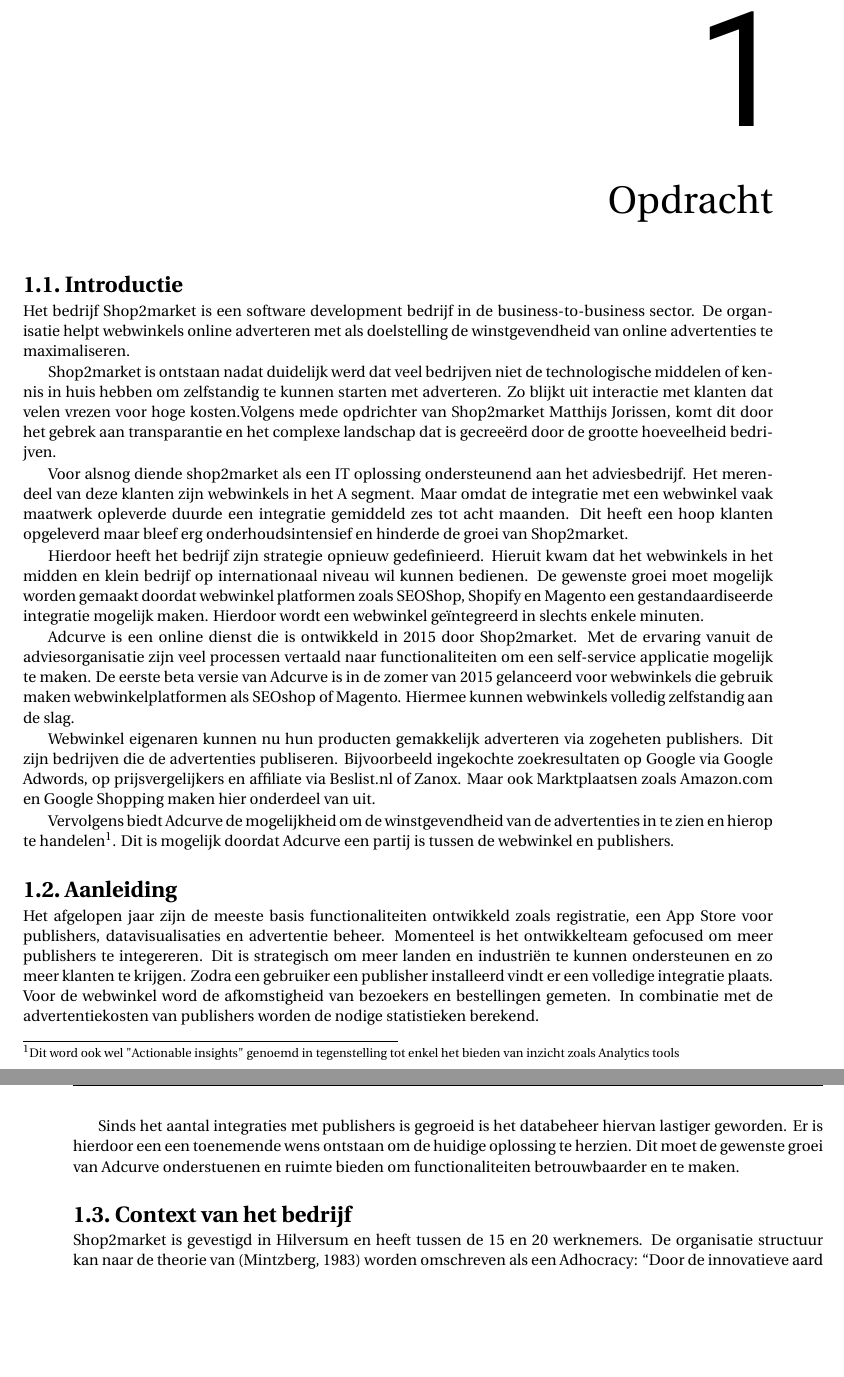
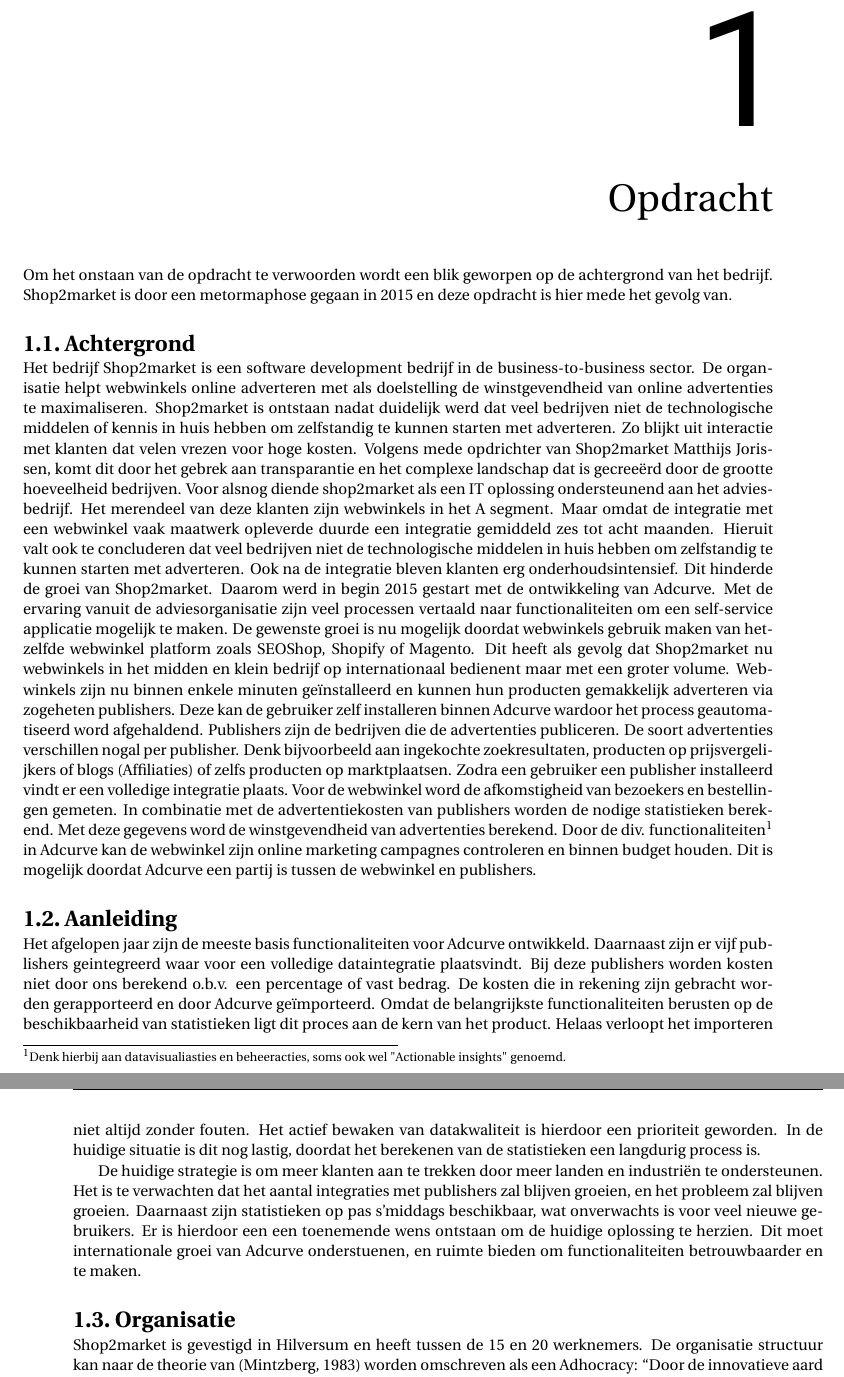
Before and after one commit to stefanooldeman/thesis-adcurve-16, a LaTeX thesis (main.tex, which reads chapters/1Opdracht.tex): two parts of pages 7 and 8 of 15, joined at a grey line, cut so that both start at the same text, the shorter picture padded with empty space. Compiled offline with pdfLaTeX.

Commit message:
Aanleiding helder

```diff
--- a/chapters/1Opdracht.tex
+++ b/chapters/1Opdracht.tex
@@ -1,32 +1,25 @@
 \chapter{Opdracht}
 
-\section{Introductie}
+Om het onstaan van de opdracht te verwoorden wordt een blik geworpen op de achtergrond van het bedrijf. Shop2market is door een metormaphose gegaan in 2015 en deze opdracht is hier mede het gevolg van.
+
+\section{Achtergrond}
 
 Het bedrijf Shop2market is een software development bedrijf in de business-to-business sector. De organisatie helpt webwinkels online adverteren met als doelstelling de winstgevendheid van online advertenties te maximaliseren.
-
-Shop2market is ontstaan nadat duidelijk werd dat veel bedrijven niet de technologische middelen of kennis in huis hebben om zelfstandig te kunnen starten met adverteren. Zo blijkt uit interactie met klanten dat velen vrezen voor hoge kosten.Volgens mede opdrichter van Shop2market Matthijs Jorissen, komt dit door het gebrek aan transparantie en het complexe landschap dat is gecreeërd door de grootte hoeveelheid bedrijven.
-
-Voor alsnog diende shop2market als een IT oplossing ondersteunend aan het adviesbedrijf. Het merendeel van deze klanten zijn webwinkels in het A segment. Maar omdat de integratie met een webwinkel vaak maatwerk opleverde duurde een integratie gemiddeld zes tot acht maanden. Dit heeft een hoop klanten opgeleverd maar bleef erg onderhoudsintensief en hinderde de groei van Shop2market.
-
-Hierdoor heeft het bedrijf zijn strategie opnieuw gedefinieerd. Hieruit kwam dat het webwinkels in het midden en klein bedrijf op internationaal niveau wil kunnen bedienen. De gewenste groei moet mogelijk worden gemaakt doordat webwinkel platformen zoals SEOShop, Shopify en Magento een gestandaardiseerde integratie mogelijk maken. Hierdoor wordt een webwinkel geïntegreerd in slechts enkele minuten.
-
-Adcurve is een online dienst die is ontwikkeld in 2015 door Shop2market. Met de ervaring vanuit de adviesorganisatie zijn veel processen vertaald naar functionaliteiten om een self-service applicatie mogelijk te maken. De eerste beta versie van Adcurve is in de zomer van 2015 gelanceerd voor webwinkels die gebruik maken webwinkelplatformen als SEOshop of Magento. Hiermee kunnen webwinkels volledig zelfstandig aan de slag.
-
-Webwinkel eigenaren kunnen nu hun producten gemakkelijk adverteren via zogeheten publishers. Dit zijn bedrijven die de advertenties publiseren. Bijvoorbeeld ingekochte zoekresultaten op Google via Google Adwords, op prijsvergelijkers en affiliate via Beslist.nl of Zanox. Maar ook Marktplaatsen zoals Amazon.com en Google Shopping maken hier onderdeel van uit.
-
-Vervolgens biedt Adcurve de mogelijkheid om de winstgevendheid van de advertenties in te zien en hierop te handelen\footnote{Dit word ook wel "Actionable insights" genoemd in tegenstelling tot enkel het bieden van inzicht zoals Analytics tools}. Dit is mogelijk doordat Adcurve een partij is tussen de webwinkel en publishers.
+Shop2market is ontstaan nadat duidelijk werd dat veel bedrijven niet de technologische middelen of kennis in huis hebben om zelfstandig te kunnen starten met adverteren. Zo blijkt uit interactie met klanten dat velen vrezen voor hoge kosten. Volgens mede opdrichter van Shop2market Matthijs Jorissen, komt dit door het gebrek aan transparantie en het complexe landschap dat is gecreeërd door de grootte hoeveelheid bedrijven.
+Voor alsnog diende shop2market als een IT oplossing ondersteunend aan het adviesbedrijf. Het merendeel van deze klanten zijn webwinkels in het A segment. Maar omdat de integratie met een webwinkel vaak maatwerk opleverde duurde een integratie gemiddeld zes tot acht maanden. Hieruit valt ook te concluderen dat veel bedrijven niet de technologische middelen in huis hebben om zelfstandig te kunnen starten met adverteren. Ook na de integratie bleven klanten erg onderhoudsintensief. Dit hinderde de groei van Shop2market.
+Daarom werd in begin 2015 gestart met de ontwikkeling van Adcurve. Met de ervaring vanuit de adviesorganisatie zijn veel processen vertaald naar functionaliteiten om een self-service applicatie mogelijk te maken. De gewenste groei is nu mogelijk doordat webwinkels gebruik maken van hetzelfde webwinkel platform zoals SEOShop, Shopify of Magento.  Dit heeft als gevolg dat Shop2market nu webwinkels in het midden en klein bedrijf op internationaal bedienent maar met een groter volume.
+Webwinkels zijn nu binnen enkele minuten geïnstalleerd en kunnen hun producten gemakkelijk adverteren via zogeheten publishers. Deze kan de gebruiker zelf installeren binnen Adcurve wardoor het process geautomatiseerd word afgehaldend. Publishers zijn de bedrijven die de advertenties publiceren. De soort advertenties verschillen nogal per publisher. Denk bijvoorbeeld aan ingekochte zoekresultaten, producten op prijsvergelijkers of blogs (Affiliaties) of zelfs producten op marktplaatsen.
+Zodra een gebruiker een publisher installeerd vindt er een volledige integratie plaats. Voor de webwinkel word de afkomstigheid van bezoekers en bestellingen gemeten. In combinatie met de advertentiekosten van publishers worden de nodige statistieken berekend. Met deze gegevens word de winstgevendheid van advertenties berekend.
+Door de div. functionaliteiten\footnote{Denk hierbij aan datavisualiasties en beheeracties, soms ook wel "Actionable insights" genoemd.} in Adcurve kan de webwinkel zijn online marketing campagnes controleren en binnen budget houden. Dit is mogelijk doordat Adcurve een partij is tussen de webwinkel en publishers.
 
 \section{Aanleiding} % de aanleiding tot de opdracht
 
-Het afgelopen jaar zijn de meeste basis functionaliteiten ontwikkeld zoals registratie, een App Store voor publishers, datavisualisaties en advertentie beheer. Momenteel is het ontwikkelteam gefocused om meer publishers te integereren.
-Dit is strategisch om meer landen en industriën te kunnen ondersteunen en zo meer klanten te krijgen. Zodra een gebruiker een publisher installeerd vindt er een volledige integratie plaats.
-Voor de webwinkel word de afkomstigheid van bezoekers en bestellingen gemeten. In combinatie met de advertentiekosten van publishers worden de nodige statistieken berekend.
+Het afgelopen jaar zijn de meeste basis functionaliteiten voor Adcurve ontwikkeld. Daarnaast zijn er vijf publishers geintegreerd waar voor een volledige dataintegratie plaatsvindt. Bij deze publishers worden kosten niet door ons berekend o.b.v. een percentage of vast bedrag. De kosten die in rekening zijn gebracht worden gerapporteerd en door Adcurve geïmporteerd. Omdat de belangrijkste functionaliteiten berusten op de beschikbaarheid van statistieken ligt dit proces aan de kern van het product. Helaas verloopt het importeren niet altijd zonder fouten. Het actief bewaken van datakwaliteit is hierdoor een prioriteit geworden. In de huidige situatie is dit nog lastig, doordat het berekenen van de statistieken een langdurig process is.
 
-% FIXME: Omdat de belangrijkste functionaliteiten zijn gebaseerd op statistieken is het belangrijk dat berekeningen op tijd klaar zijn.
+De huidige strategie is om meer klanten aan te trekken door meer landen en industriën te ondersteunen. Het is te verwachten dat het aantal integraties met publishers zal blijven groeien, en het probleem zal blijven groeien. Daarnaast zijn statistieken op pas s'middags beschikbaar, wat onverwachts is voor veel nieuwe gebruikers. Er is hierdoor een een toenemende wens ontstaan om de huidige oplossing te herzien. Dit moet internationale groei van Adcurve onderstuenen, en ruimte bieden om functionaliteiten betrouwbaarder en te maken.
+%TODO: moet de laatste zin hierboven bij doelstellingen?
 
-Sinds het aantal integraties met publishers is gegroeid is het databeheer hiervan lastiger geworden. Er is hierdoor een een toenemende wens ontstaan om de huidige oplossing te herzien. Dit moet de gewenste groei van Adcurve onderstuenen en ruimte bieden om functionaliteiten betrouwbaarder en te maken.
-
-\section{Context van het bedrijf} % beschrijving van de organisatie van de opdrachtgever en de plaats van de student daarin
+\section{Organisatie} % beschrijving van de organisatie van de opdrachtgever en de plaats van de student daarin
 
 Shop2market is gevestigd in Hilversum en heeft tussen de 15 en 20 werknemers. De organisatie structuur kan naar de theorie van
 \autocite{mintzberg} worden omschreven als een Adhocracy: “Door de innovatieve aard van projecten is een organisatie gebaat bij flexibiliteit. Een formele hiërarchische structuur werkt daardoor minder goed.” Dit is herkenbaar en valt terug te leiden naar de professionele houding die van werknemers word verwacht. Er word autonomie gegeven om zelf structuur aan te brengen wanneer dit nodig is.
```
Also changed, not shown: chapters/1Opdracht.tex (2 more changed lines).
